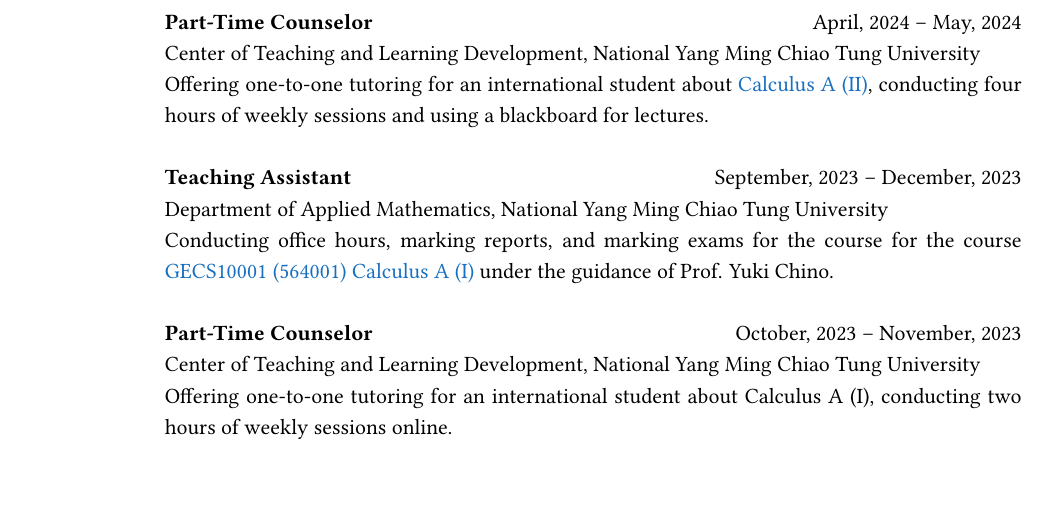
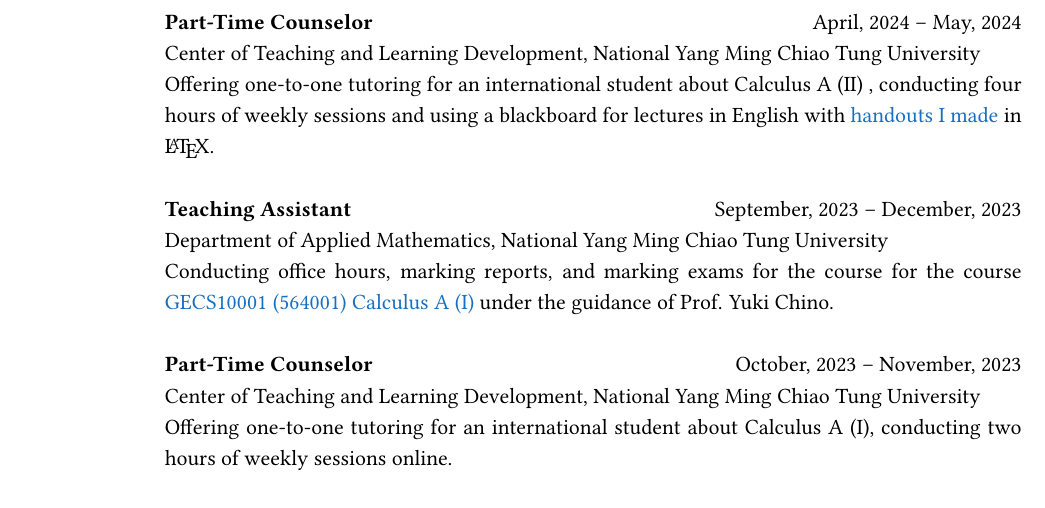
Before and after one commit to eiken59/CV, a LaTeX CV (eiken59_CV.tex): part of page 2 of 2, cut so that both start at the same text, the shorter picture padded with empty space. Compiled offline with pdfLaTeX.

Commit message:
2024/8/1 22:50

```diff
--- a/eiken59_CV.tex
+++ b/eiken59_CV.tex
@@ -111,7 +111,7 @@
 
         & \textbf{Part-Time Counselor} \hfill April, 2024 -- May, 2024 \\
         & Center of Teaching and Learning Development, National Yang Ming Chiao Tung University\\
-        & Offering one-to-one tutoring for an international student about \href{https://github.com/eiken59/2024_II_Tutor}{Calculus A (II)}, conducting four hours of weekly sessions and using a blackboard for lectures.\\
+        & Offering one-to-one tutoring for an international student about Calculus A (II) , conducting four hours of weekly sessions and using a blackboard for lectures in English with \href{https://github.com/eiken59/2024_II_Tutor}{handouts I made} in \LaTeX.\\
         & \\
 
         & \textbf{Teaching Assistant} \hfill September, 2023 -- December, 2023 \\
```
Also changed, not shown: eiken59_CV_chinese.tex (+1 -1 lines), eiken59_CV.pdf, eiken59_CV_chinese.pdf.
